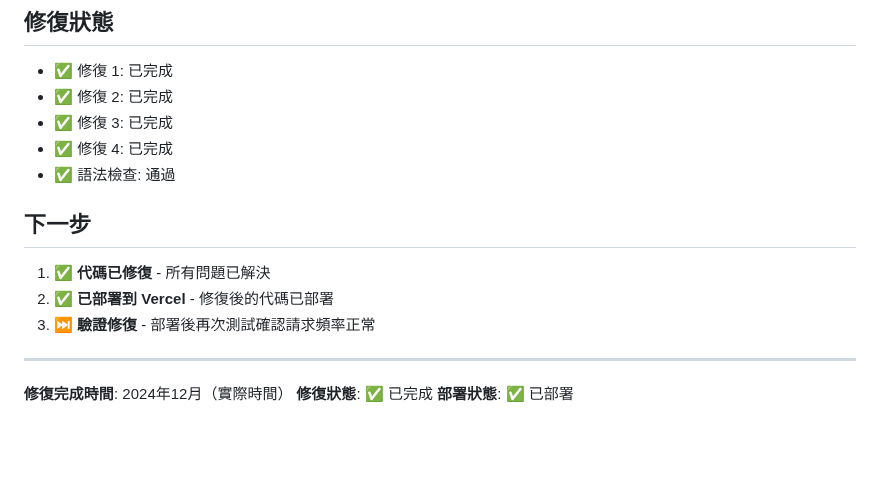
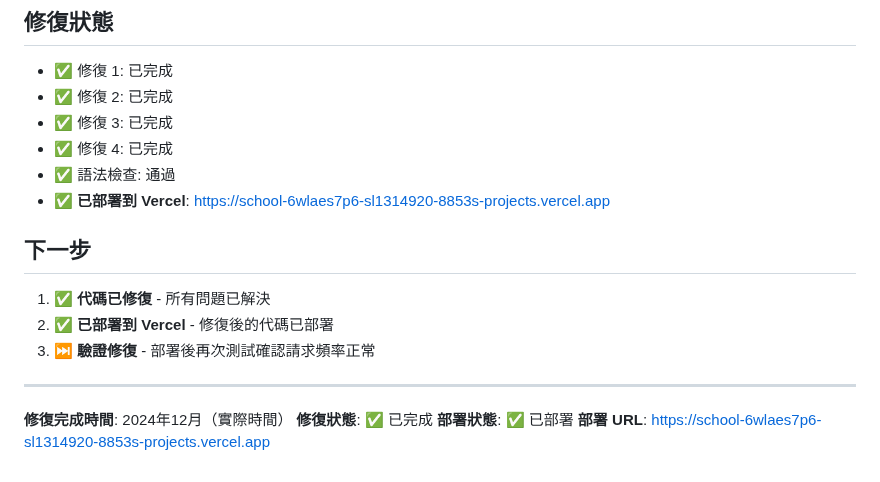
Before and after one commit to YuQian081122/schoolAPP, a Markdown page: 修復完成報告.md, the part around the change. GitHub-like rendering; blank space fills up the shorter version.

Commit message:
docs: 更新修復報告，標記為已部署

```diff
--- a/修復完成報告.md
+++ b/修復完成報告.md
@@ -115,6 +115,7 @@ if (!rasaHealthCheckInterval) {
 - ✅ 修復 3: 已完成
 - ✅ 修復 4: 已完成
 - ✅ 語法檢查: 通過
+- ✅ **已部署到 Vercel**: https://school-6wlaes7p6-sl1314920-8853s-projects.vercel.app
 
 ## 下一步
 
@@ -127,3 +128,4 @@ if (!rasaHealthCheckInterval) {
 **修復完成時間**: 2024年12月（實際時間）
 **修復狀態**: ✅ 已完成
 **部署狀態**: ✅ 已部署
+**部署 URL**: https://school-6wlaes7p6-sl1314920-8853s-projects.vercel.app
```
